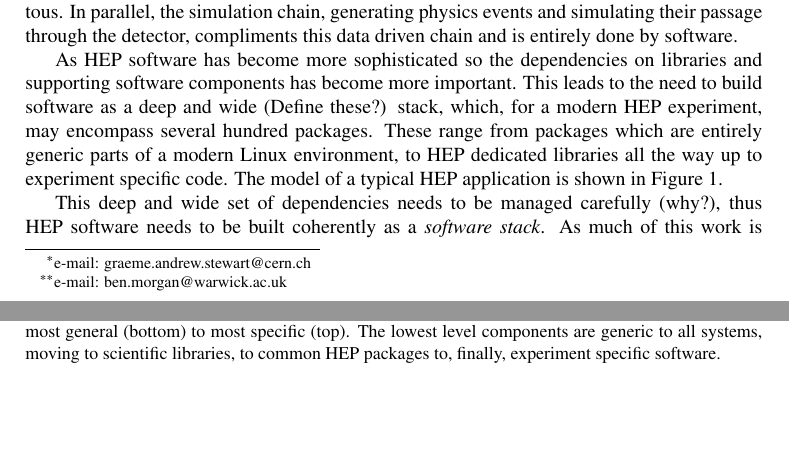
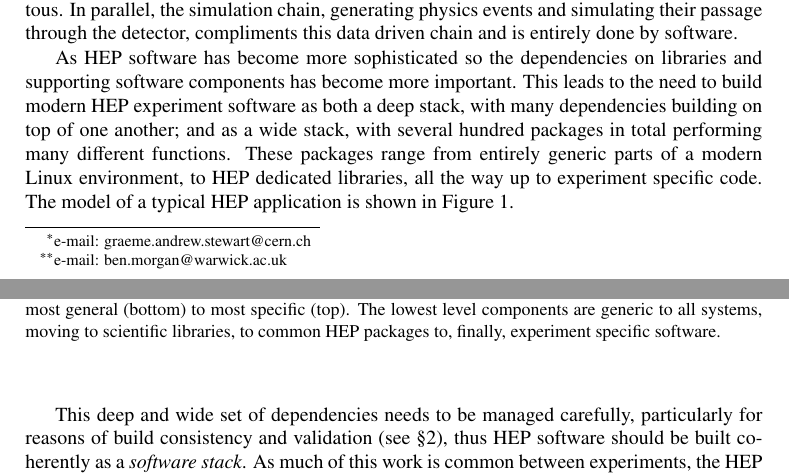
Before and after one commit to HSF/packaging, a LaTeX document (documents/papers/chep2019/modern-stack.tex): two parts of pages 1 and 2 of 7, joined at a grey line, cut so that both start at the same text, the shorter picture padded with empty space. Compiled offline with pdfLaTeX.

Commit message:
Answer open questions that Ben posed
Add a few more exclusions for TeXish intermediate files

```diff
--- a/documents/papers/chep2019/modern-stack.tex
+++ b/documents/papers/chep2019/modern-stack.tex
@@ -73,10 +73,12 @@ chain, generating physics events and simulating their passage through the
 detector, compliments this data driven chain and is entirely done by software.
 
 As HEP software has become more sophisticated so the dependencies on libraries
-and supporting software components has become more important. This leads to the need to
-build software as a deep and wide (Define these?) stack, which, for a modern HEP experiment, may
-encompass several hundred packages. These range from packages which are entirely generic
-parts of a modern Linux environment, to HEP dedicated libraries all the way up to
+and supporting software components has become more important. This leads to the
+need to build modern HEP experiment software as both a deep stack, with many
+dependencies building on top of one another; and as a wide stack, with several
+hundred packages in total performing many different functions.
+These packages range from entirely generic
+parts of a modern Linux environment, to HEP dedicated libraries, all the way up to
 experiment specific code. The model of a typical HEP application is shown in
 Figure \ref{fig:stack}.
 
@@ -90,8 +92,9 @@ HEP packages to, finally, experiment specific software.}
 \label{fig:stack}
 \end{figure}
 
-This deep and wide set of dependencies needs to be managed carefully (why?), thus HEP
-software needs to be built coherently as a \emph{software stack}. As much of
+This deep and wide set of dependencies needs to be managed carefully,
+particularly for reasons of build consistency and validation (see \S\ref{hsfpwg}), thus HEP
+software should be built coherently as a \emph{software stack}. As much of
 this work is common between experiments, the HEP Software Foundation (HSF) has
 had a long standing \emph{Packaging Working Group}\cite{HSFPWG} that has attempted to find
 common solutions to this problem. In this paper we report on the recent activity
```
Also changed, not shown: 1 other file.
